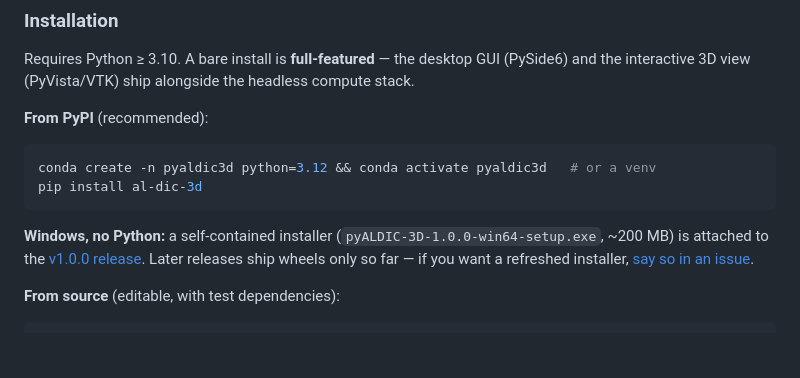
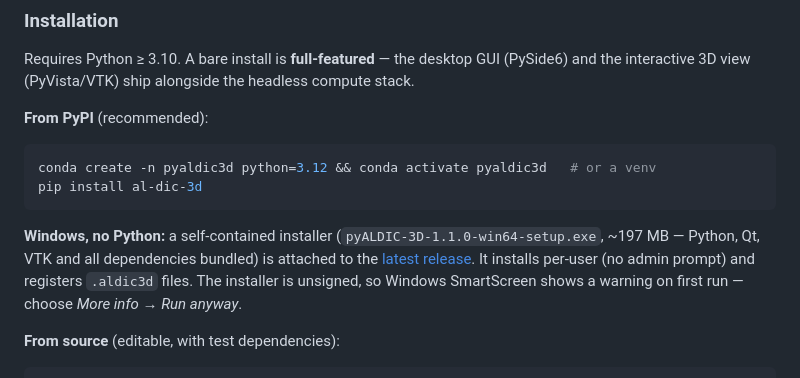
Before and after one commit to zachtong/pyALDIC-3D, a Markdown page: README.md, the part around the change. Rendered like a GitHub page; blank space fills up the shorter version.

Commit message:
docs(readme): point the Windows installer at the latest release
The v1.1.0 installer is built, smoke-tested frozen (CLI reports
al-dic-3d 1.1.0; the shipped-sample pipeline runs end to end with
strain: 3 frames, 1309 points, 100% median validity, npz/mat/params
written — so numba JIT, OpenCV and the engine all work inside the
freeze) and attached to the release. The README no longer says
installers stop at v1.0.0; it links /releases/latest so the line stays
true after future releases, and states the per-user install, the
.aldic3d association and the SmartScreen warning up front.

````diff
--- a/README.md
+++ b/README.md
@@ -291,10 +291,12 @@ pip install al-dic-3d
 ```
 
 **Windows, no Python:** a self-contained installer
-(`pyALDIC-3D-1.0.0-win64-setup.exe`, ~200 MB) is attached to the
-[v1.0.0 release](https://github.com/zachtong/pyALDIC-3D/releases/tag/v1.0.0). Later
-releases ship wheels only so far — if you want a refreshed installer,
-[say so in an issue](https://github.com/zachtong/pyALDIC-3D/issues/new/choose).
+(`pyALDIC-3D-1.1.0-win64-setup.exe`, ~197 MB — Python, Qt, VTK and all
+dependencies bundled) is attached to the
+[latest release](https://github.com/zachtong/pyALDIC-3D/releases/latest).
+It installs per-user (no admin prompt) and registers `.aldic3d` files.
+The installer is unsigned, so Windows SmartScreen shows a warning on first
+run — choose *More info → Run anyway*.
 
 **From source** (editable, with test dependencies):
 
````
